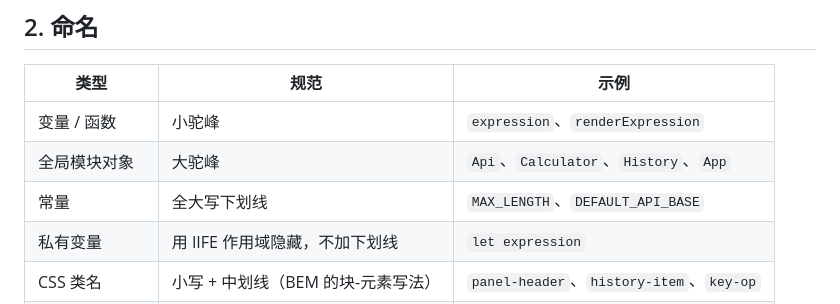
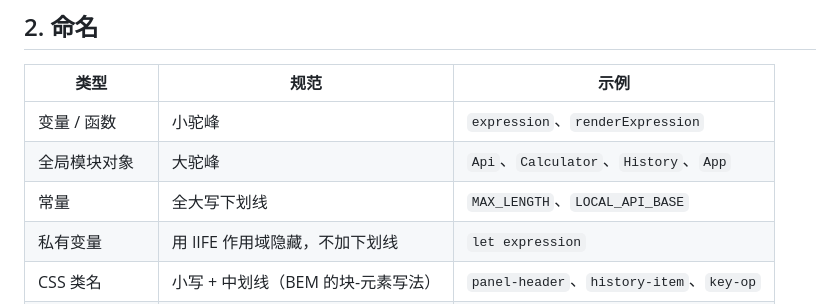
Before and after one commit to Huang-QW/832401208-calculator-frontend, a Markdown page: codestyle.md, the part around the change. GitHub-like rendering.

```diff
--- a/codestyle.md
+++ b/codestyle.md
@@ -28,7 +28,7 @@
 | --- | --- | --- |
 | 变量 / 函数 | 小驼峰 | `expression`、`renderExpression` |
 | 全局模块对象 | 大驼峰 | `Api`、`Calculator`、`History`、`App` |
-| 常量 | 全大写下划线 | `MAX_LENGTH`、`DEFAULT_API_BASE` |
+| 常量 | 全大写下划线 | `MAX_LENGTH`、`LOCAL_API_BASE` |
 | 私有变量 | 用 IIFE 作用域隐藏，不加下划线 | `let expression` |
 | CSS 类名 | 小写 + 中划线（BEM 的块-元素写法） | `panel-header`、`history-item`、`key-op` |
 | 状态类 | `is-` 前缀 | `is-active`、`is-error` |
```
Also changed, not shown: README.md (+2 -2 lines).
